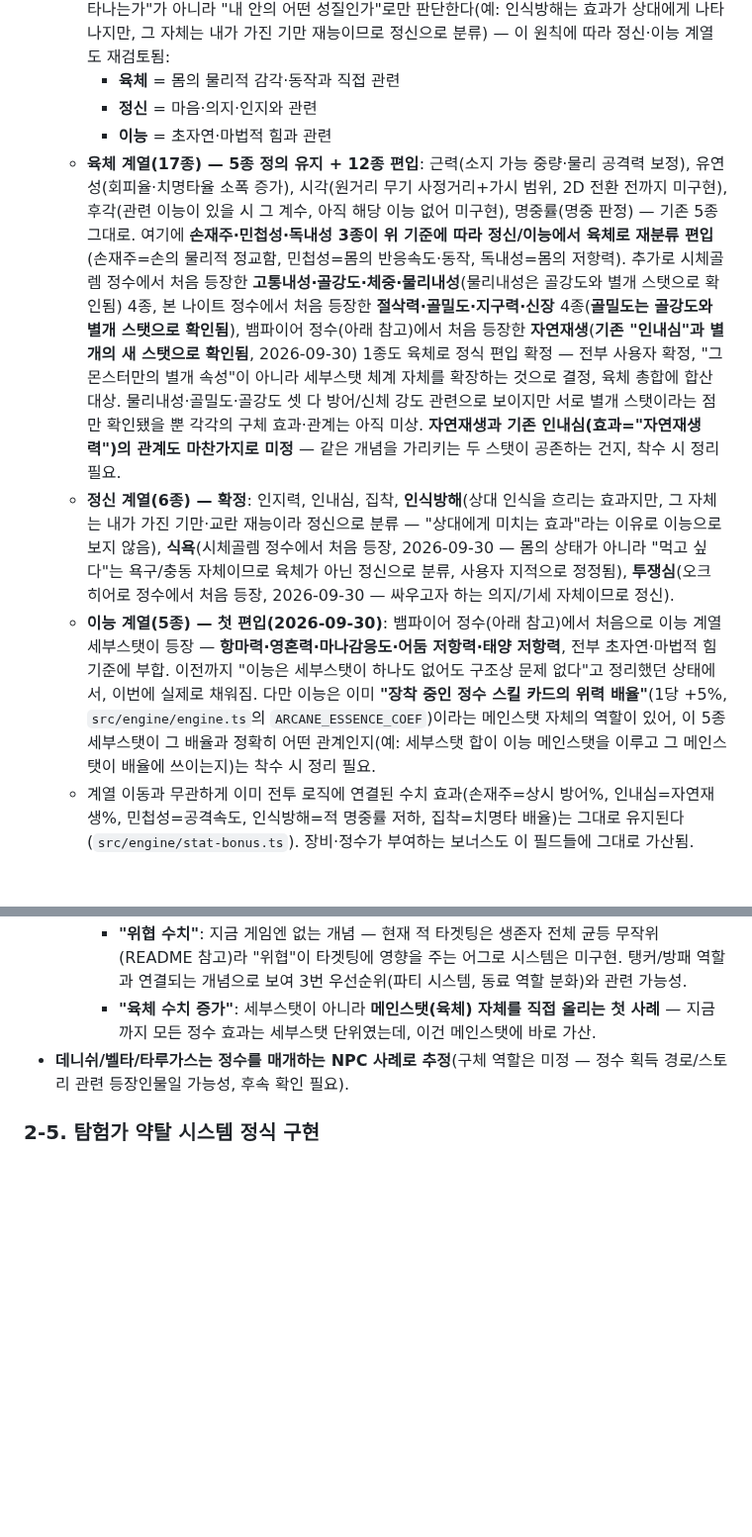
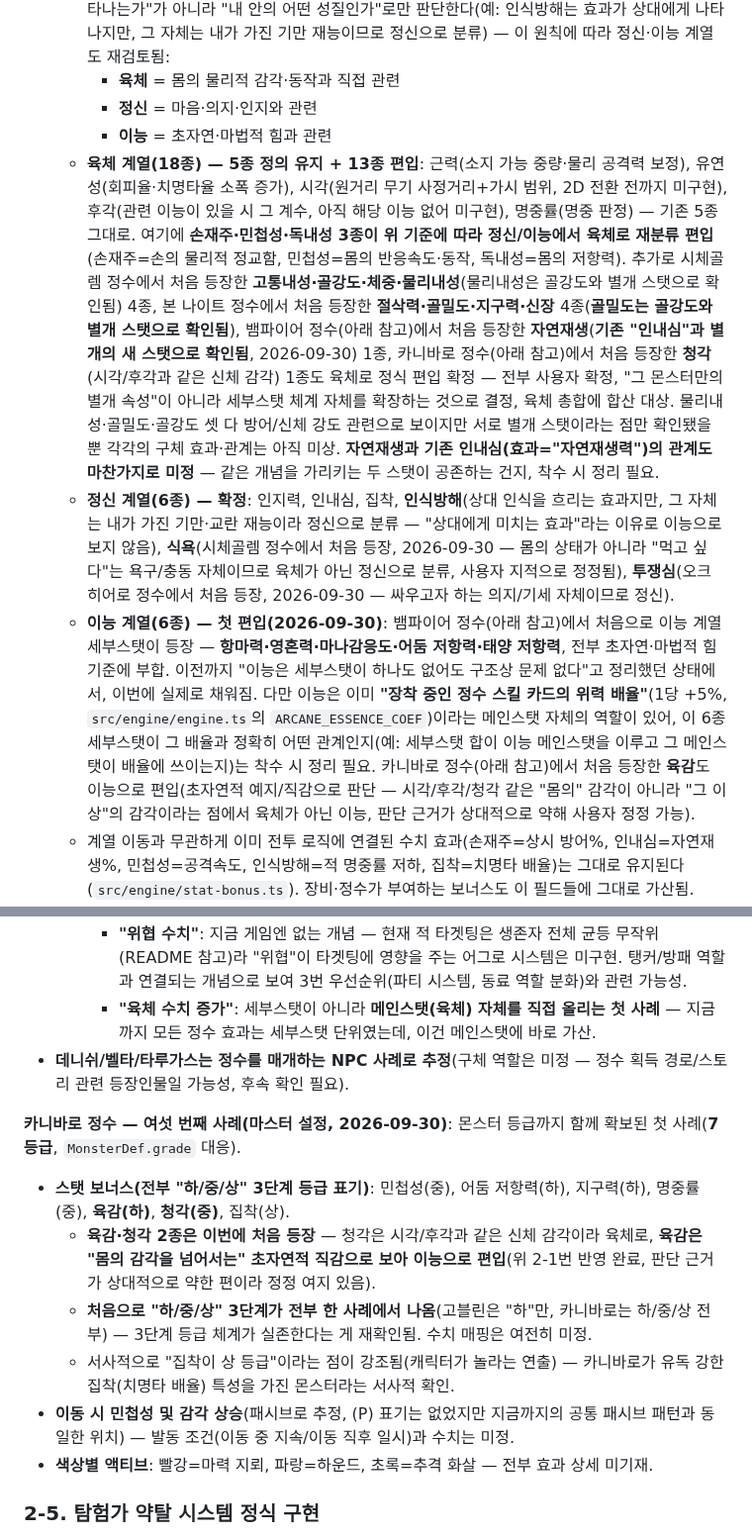
Before and after one commit to xnlrlal/my-new-project, a Markdown page: designnotes.md, 2 parts joined by grey strips. Shown at 99% size. Drawn GitHub-style; blank space fills up the shorter version.

Commit message:
docs: 카니바로 정수 기록, 세부스탯 30종으로 확장
청각(육체)/육감(이능) 편입, 하/중/상 3단계 등급 체계 재확인,
몬스터 등급(7등급)까지 함께 확보된 첫 사례로 정리.

Co-Authored-By: Claude Sonnet 5 <noreply@anthropic.com>
Claude-Session: https://claude.ai/code/session_01DauXoWXJ3417RoAS19x4dZ

```diff
--- a/designnotes.md
+++ b/designnotes.md
@@ -49,7 +49,7 @@
     - **육체** = 몸의 물리적 감각·동작과 직접 관련
     - **정신** = 마음·의지·인지와 관련
     - **이능** = 초자연·마법적 힘과 관련
-  - **육체 계열(17종) — 5종 정의 유지 + 12종 편입**: 근력(소지 가능 중량·물리 공격력 보정), 유연성(회피율·치명타율 소폭 증가), 시각(원거리 무기 사정거리+가시 범위, 2D 전환 전까지 미구현), 후각(관련 이능이 있을 시 그 계수, 아직 해당 이능 없어 미구현), 명중률(명중 판정) — 기존 5종 그대로. 여기에 **손재주·민첩성·독내성 3종이 위 기준에 따라 정신/이능에서 육체로 재분류 편입**(손재주=손의 물리적 정교함, 민첩성=몸의 반응속도·동작, 독내성=몸의 저항력). 추가로 시체골렘 정수에서 처음 등장한 **고통내성·골강도·체중·물리내성**(물리내성은 골강도와 별개 스탯으로 확인됨) 4종, 본 나이트 정수에서 처음 등장한 **절삭력·골밀도·지구력·신장** 4종(**골밀도는 골강도와 별개 스탯으로 확인됨**), 뱀파이어 정수(아래 참고)에서 처음 등장한 **자연재생**(**기존 "인내심"과 별개의 새 스탯으로 확인됨**, 2026-09-30) 1종도 육체로 정식 편입 확정 — 전부 사용자 확정, "그 몬스터만의 별개 속성"이 아니라 세부스탯 체계 자체를 확장하는 것으로 결정, 육체 총합에 합산 대상. 물리내성·골밀도·골강도 셋 다 방어/신체 강도 관련으로 보이지만 서로 별개 스탯이라는 점만 확인됐을 뿐 각각의 구체 효과·관계는 아직 미상. **자연재생과 기존 인내심(효과="자연재생력")의 관계도 마찬가지로 미정** — 같은 개념을 가리키는 두 스탯이 공존하는 건지, 착수 시 정리 필요.
+  - **육체 계열(18종) — 5종 정의 유지 + 13종 편입**: 근력(소지 가능 중량·물리 공격력 보정), 유연성(회피율·치명타율 소폭 증가), 시각(원거리 무기 사정거리+가시 범위, 2D 전환 전까지 미구현), 후각(관련 이능이 있을 시 그 계수, 아직 해당 이능 없어 미구현), 명중률(명중 판정) — 기존 5종 그대로. 여기에 **손재주·민첩성·독내성 3종이 위 기준에 따라 정신/이능에서 육체로 재분류 편입**(손재주=손의 물리적 정교함, 민첩성=몸의 반응속도·동작, 독내성=몸의 저항력). 추가로 시체골렘 정수에서 처음 등장한 **고통내성·골강도·체중·물리내성**(물리내성은 골강도와 별개 스탯으로 확인됨) 4종, 본 나이트 정수에서 처음 등장한 **절삭력·골밀도·지구력·신장** 4종(**골밀도는 골강도와 별개 스탯으로 확인됨**), 뱀파이어 정수(아래 참고)에서 처음 등장한 **자연재생**(**기존 "인내심"과 별개의 새 스탯으로 확인됨**, 2026-09-30) 1종, 카니바로 정수(아래 참고)에서 처음 등장한 **청각**(시각/후각과 같은 신체 감각) 1종도 육체로 정식 편입 확정 — 전부 사용자 확정, "그 몬스터만의 별개 속성"이 아니라 세부스탯 체계 자체를 확장하는 것으로 결정, 육체 총합에 합산 대상. 물리내성·골밀도·골강도 셋 다 방어/신체 강도 관련으로 보이지만 서로 별개 스탯이라는 점만 확인됐을 뿐 각각의 구체 효과·관계는 아직 미상. **자연재생과 기존 인내심(효과="자연재생력")의 관계도 마찬가지로 미정** — 같은 개념을 가리키는 두 스탯이 공존하는 건지, 착수 시 정리 필요.
   - **정신 계열(6종) — 확정**: 인지력, 인내심, 집착, **인식방해**(상대 인식을 흐리는 효과지만, 그 자체는 내가 가진 기만·교란 재능이라 정신으로 분류 — "상대에게 미치는 효과"라는 이유로 이능으로 보지 않음), **식욕**(시체골렘 정수에서 처음 등장, 2026-09-30 — 몸의 상태가 아니라 "먹고 싶다"는 욕구/충동 자체이므로 육체가 아닌 정신으로 분류, 사용자 지적으로 정정됨), **투쟁심**(오크 히어로 정수에서 처음 등장, 2026-09-30 — 싸우고자 하는 의지/기세 자체이므로 정신).
-  - **이능 계열(5종) — 첫 편입(2026-09-30)**: 뱀파이어 정수(아래 참고)에서 처음으로 이능 계열 세부스탯이 등장 — **항마력·영혼력·마나감응도·어둠 저항력·태양 저항력**, 전부 초자연·마법적 힘 기준에 부합. 이전까지 "이능은 세부스탯이 하나도 없어도 구조상 문제 없다"고 정리했던 상태에서, 이번에 실제로 채워짐. 다만 이능은 이미 **"장착 중인 정수 스킬 카드의 위력 배율"**(1당 +5%, `src/engine/engine.ts`의 `ARCANE_ESSENCE_COEF`)이라는 메인스탯 자체의 역할이 있어, 이 5종 세부스탯이 그 배율과 정확히 어떤 관계인지(예: 세부스탯 합이 이능 메인스탯을 이루고 그 메인스탯이 배율에 쓰이는지)는 착수 시 정리 필요.
+  - **이능 계열(6종) — 첫 편입(2026-09-30)**: 뱀파이어 정수(아래 참고)에서 처음으로 이능 계열 세부스탯이 등장 — **항마력·영혼력·마나감응도·어둠 저항력·태양 저항력**, 전부 초자연·마법적 힘 기준에 부합. 이전까지 "이능은 세부스탯이 하나도 없어도 구조상 문제 없다"고 정리했던 상태에서, 이번에 실제로 채워짐. 다만 이능은 이미 **"장착 중인 정수 스킬 카드의 위력 배율"**(1당 +5%, `src/engine/engine.ts`의 `ARCANE_ESSENCE_COEF`)이라는 메인스탯 자체의 역할이 있어, 이 6종 세부스탯이 그 배율과 정확히 어떤 관계인지(예: 세부스탯 합이 이능 메인스탯을 이루고 그 메인스탯이 배율에 쓰이는지)는 착수 시 정리 필요. 카니바로 정수(아래 참고)에서 처음 등장한 **육감**도 이능으로 편입(초자연적 예지/직감으로 판단 — 시각/후각/청각 같은 "몸의" 감각이 아니라 "그 이상"의 감각이라는 점에서 육체가 아닌 이능, 판단 근거가 상대적으로 약해 사용자 정정 가능).
   - 계열 이동과 무관하게 이미 전투 로직에 연결된 수치 효과(손재주=상시 방어%, 인내심=자연재생%, 민첩성=공격속도, 인식방해=적 명중률 저하, 집착=치명타 배율)는 그대로 유지된다(`src/engine/stat-bonus.ts`). 장비·정수가 부여하는 보너스도 이 필드들에 그대로 가산됨.
@@ -226,6 +226,14 @@
     - **"육체 수치 증가"**: 세부스탯이 아니라 **메인스탯(육체) 자체를 직접 올리는 첫 사례** — 지금까지 모든 정수 효과는 세부스탯 단위였는데, 이건 메인스탯에 바로 가산.
 - **데니쉬/벨타/타루가스는 정수를 매개하는 NPC 사례로 추정**(구체 역할은 미정 — 정수 획득 경로/스토리 관련 등장인물일 가능성, 후속 확인 필요).
 
+**카니바로 정수 — 여섯 번째 사례(마스터 설정, 2026-09-30)**: 몬스터 등급까지 함께 확보된 첫 사례(**7등급**, `MonsterDef.grade` 대응).
+- **스탯 보너스(전부 "하/중/상" 3단계 등급 표기)**: 민첩성(중), 어둠 저항력(하), 지구력(하), 명중률(중), **육감(하)**, **청각(중)**, 집착(상).
+  - **육감·청각 2종은 이번에 처음 등장** — 청각은 시각/후각과 같은 신체 감각이라 육체로, **육감은 "몸의 감각을 넘어서는" 초자연적 직감으로 보아 이능으로 편입**(위 2-1번 반영 완료, 판단 근거가 상대적으로 약한 편이라 정정 여지 있음).
+  - **처음으로 "하/중/상" 3단계가 전부 한 사례에서 나옴**(고블린은 "하"만, 카니바로는 하/중/상 전부) — 3단계 등급 체계가 실존한다는 게 재확인됨. 수치 매핑은 여전히 미정.
+  - 서사적으로 "집착이 상 등급"이라는 점이 강조됨(캐릭터가 놀라는 연출) — 카니바로가 유독 강한 집착(치명타 배율) 특성을 가진 몬스터라는 서사적 확인.
+- **이동 시 민첩성 및 감각 상승**(패시브로 추정, (P) 표기는 없었지만 지금까지의 공통 패시브 패턴과 동일한 위치) — 발동 조건(이동 중 지속/이동 직후 일시)과 수치는 미정.
+- **색상별 액티브**: 빨강=마력 지뢰, 파랑=하운드, 초록=추격 화살 — 전부 효과 상세 미기재.
+
 ### 2-5. 탐험가 약탈 시스템 정식 구현
 
 마스터 설정 확정: NPC(다른 탐험가)를 죽이면 몬스터와 달리 장비를 그대로 벗겨 얻을 수 있다(몬스터는 빛무리로 사라져 장비를 남기지 않음 — README 참고). NPC 전투불능 상태(구현됨, README 참고)에서 "끝장낸다"를 고른 뒤의 정식 전리품 목록을 이 항목에서 설계한다.
```
Also changed, not shown: other parts of designnotes.md (+1 -1 lines).
